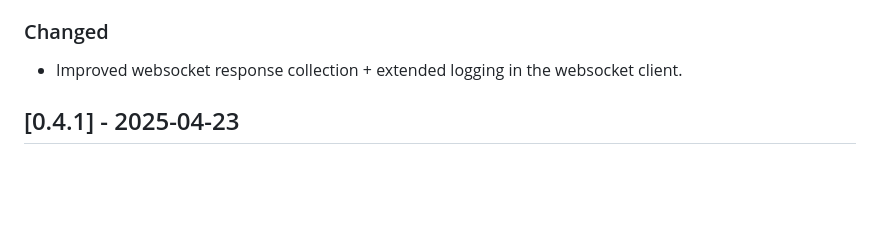
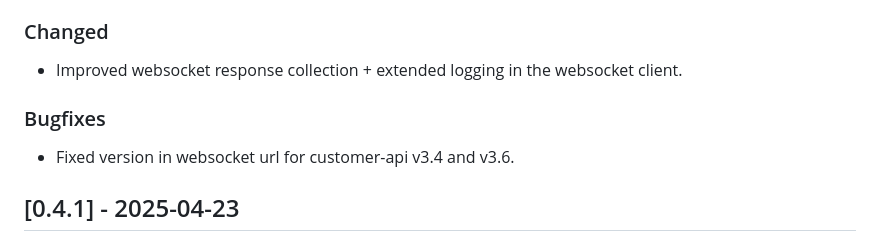
Before and after one commit to livechat/lc-sdk-python, a Markdown page: changelog.md, the part around the change. GitHub-like rendering; blank space fills up the shorter version.

Commit message:
fixup! ME-87: Add new method delete_event in customer api v3.6. Fix api version in customer api rtm client

```diff
--- a/changelog.md
+++ b/changelog.md
@@ -8,6 +8,9 @@ All notable changes to this project will be documented in this file.
 
 ### Changed
 - Improved websocket response collection + extended logging in the websocket client.
+
+### Bugfixes
+- Fixed version in websocket url for customer-api v3.4 and v3.6.
 
 ## [0.4.1] - 2025-04-23
 
```
